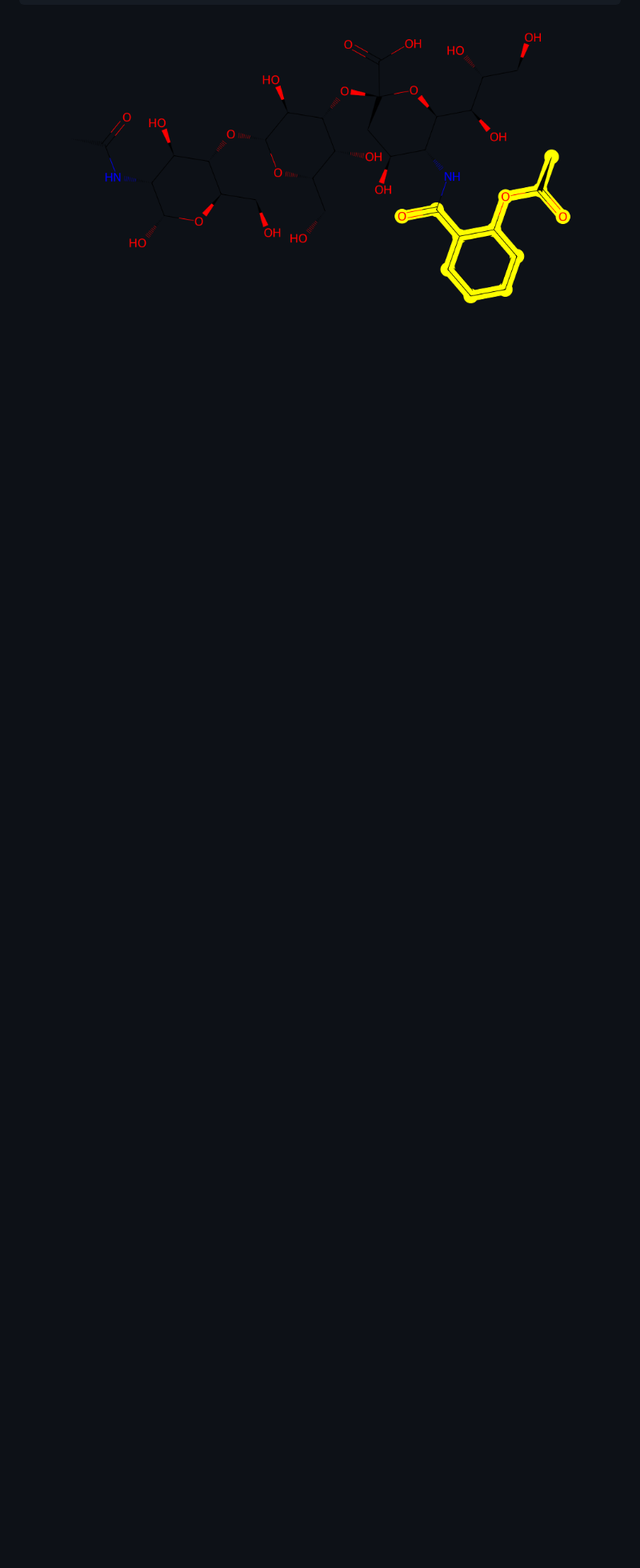
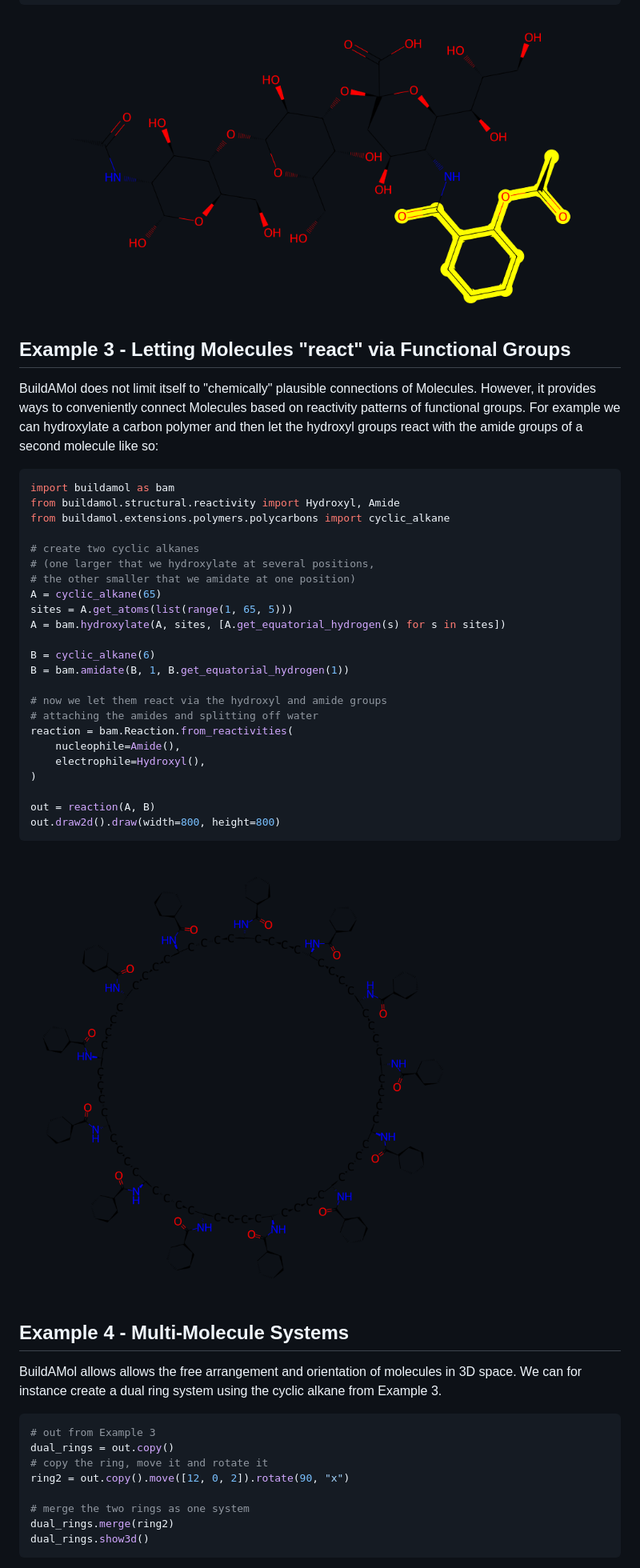
Before and after one commit to NoahHenrikKleinschmidt/buildamol, a Markdown page: README.md, the part around one of its changes. Shown at 80% size. Rendered like a GitHub page; pictures changed too: docs/_resources/cyclic_alkanes.png (added); blank space fills up the shorter version.

````diff
--- a/README.md
+++ b/README.md
@@ -147,3 +125,53 @@ conjugate = bam.connect(glycan, aspirin, link)
 conjugate.draw2d().highlight_residues(-1, color="yellow").draw()
 ```
 ![](docs/_resources/glycan_drug_conjugate.png)
+
+Example 3 - Letting Molecules "react" via Functional Groups
+-----------------------------------------------------------
+
+BuildAMol does not limit itself to "chemically" plausible connections of Molecules. However, it provides ways to conveniently connect Molecules based on reactivity patterns of functional groups. For example we can hydroxylate a carbon polymer and then let the hydroxyl groups react with the amide groups of a second molecule like so:
+
+```python
+import buildamol as bam
+from buildamol.structural.reactivity import Hydroxyl, Amide
+from buildamol.extensions.polymers.polycarbons import cyclic_alkane
+
+# create two cyclic alkanes
+# (one larger that we hydroxylate at several positions,
+# the other smaller that we amidate at one position)
+A = cyclic_alkane(65)
+sites = A.get_atoms(list(range(1, 65, 5)))
+A = bam.hydroxylate(A, sites, [A.get_equatorial_hydrogen(s) for s in sites])
+
+B = cyclic_alkane(6)
+B = bam.amidate(B, 1, B.get_equatorial_hydrogen(1))
+
+# now we let them react via the hydroxyl and amide groups
+# attaching the amides and splitting off water
+reaction = bam.Reaction.from_reactivities(
+    nucleophile=Amide(),
+    electrophile=Hydroxyl(),
+)
+
+out = reaction(A, B)
+out.draw2d().draw(width=800, height=800)
+```
+
+![](docs/_resources/cyclic_alkanes.png)
+
+Example 4 - Multi-Molecule Systems
+----------------------------------
+
+BuildAMol allows allows the free arrangement and orientation of molecules in 3D space. We can for instance create a dual ring system using the cyclic alkane from Example 3.
+
+```python
+# out from Example 3
+dual_rings = out.copy()
+# copy the ring, move it and rotate it
+ring2 = out.copy().move([12, 0, 2]).rotate(90, "x")
+
+# merge the two rings as one system
+dual_rings.merge(ring2)
+dual_rings.show3d()
+```
+
````
Also changed, not shown: other parts of README.md (+37 -42 lines), 1 other file.
